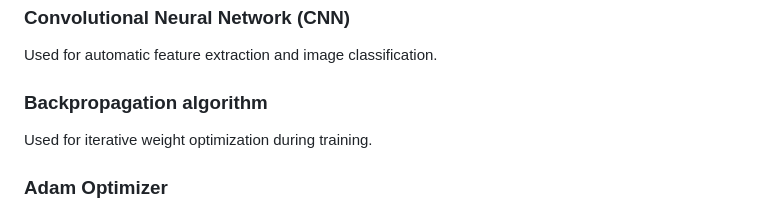
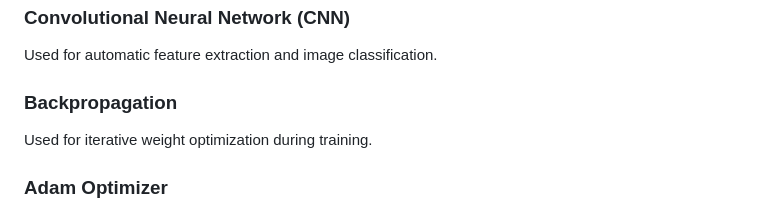
Before and after one commit to tarun-tata/DeepLearning-Based-Detection-of-Malaria-Infection-through-BloodSample-Analysis-for-Malaria-Diagnosis, a Markdown page: README.md, the part around the change. Drawn GitHub-style.

```diff
--- a/README.md
+++ b/README.md
@@ -141,7 +141,7 @@ The trained model predicts whether the uploaded blood sample image is:
 ### Convolutional Neural Network (CNN)
 Used for automatic feature extraction and image classification.
 
-### Backpropagation algorithm
+### Backpropagation
 Used for iterative weight optimization during training.
 
 ### Adam Optimizer
```
